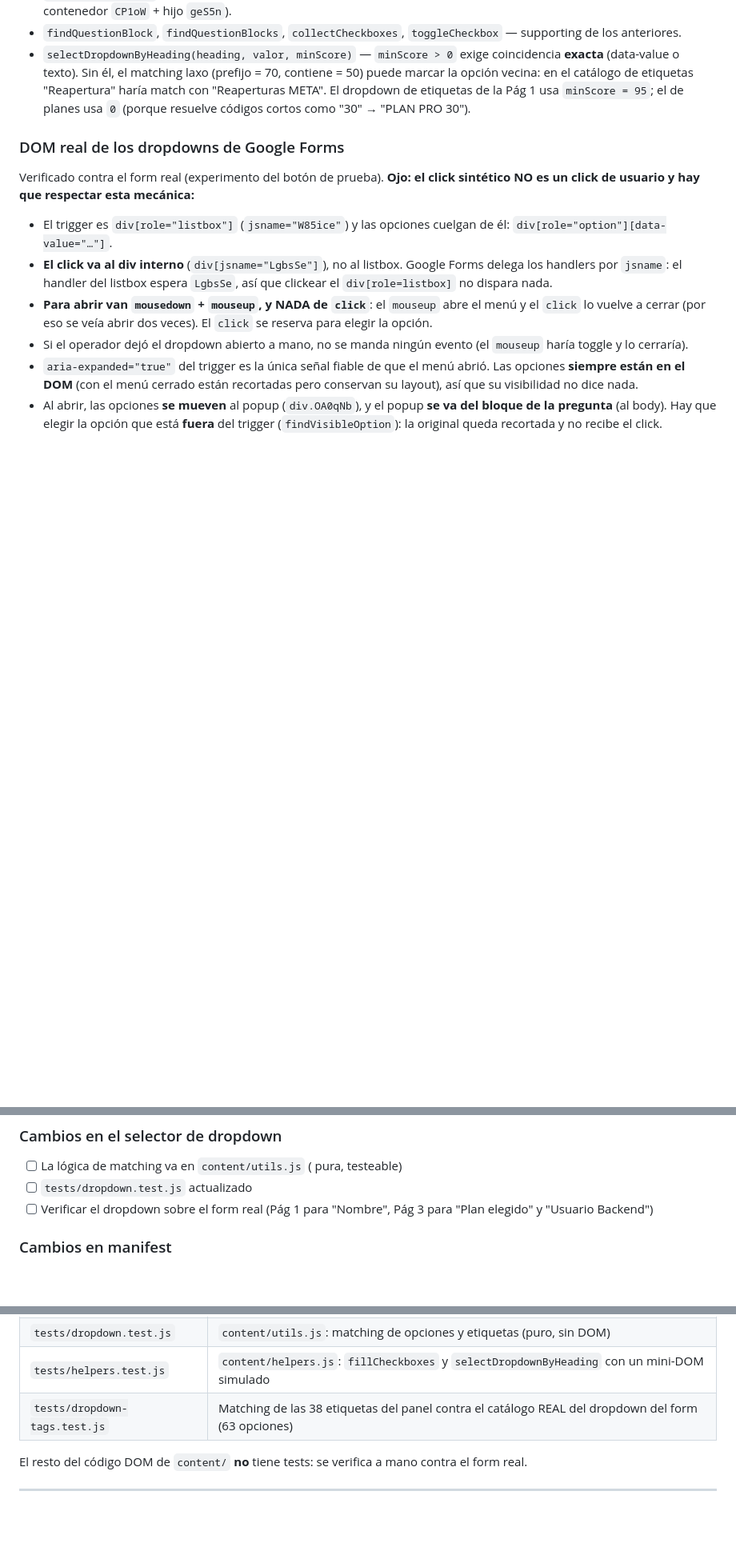
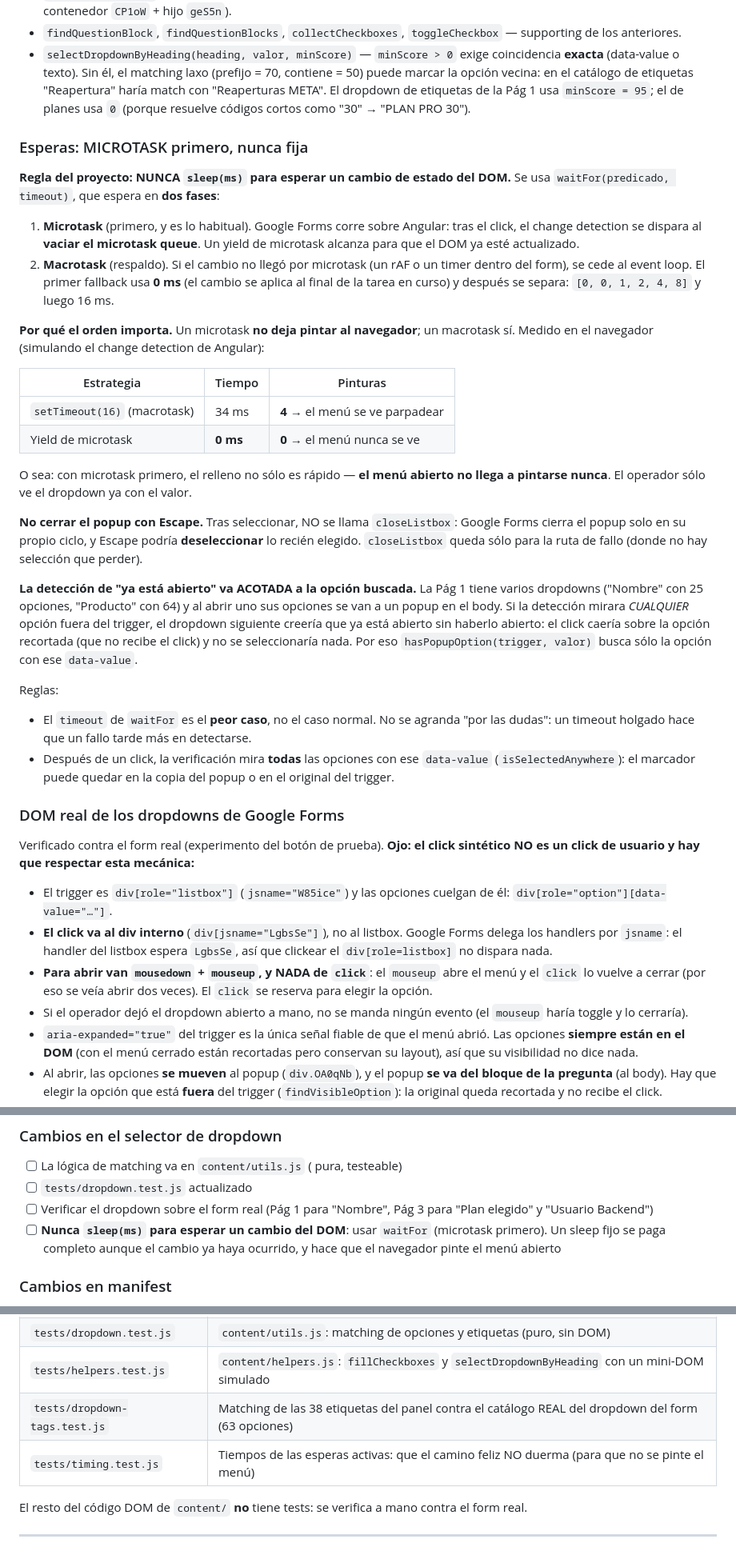
Before and after one commit to Bruno2204/form-filler, a Markdown page: AGENTS.md, 3 parts joined by grey strips. Shown at 80% size. Drawn GitHub-style; blank space fills up the shorter version.

```diff
--- a/AGENTS.md
+++ b/AGENTS.md
@@ -376,6 +376,53 @@ Antes se contaba un intento como un acierto y el panel podía dar un ✅ falso.
   etiquetas de la Pág 1 usa `minScore = 95`; el de planes usa `0` (porque
   resuelve códigos cortos como "30" → "PLAN PRO 30").
 
+### Esperas: MICROTASK primero, nunca fija
+
+**Regla del proyecto: NUNCA `sleep(ms)` para esperar un cambio de estado del
+DOM.** Se usa `waitFor(predicado, timeout)`, que espera en **dos fases**:
+
+1. **Microtask** (primero, y es lo habitual). Google Forms corre sobre Angular:
+   tras el click, el change detection se dispara al **vaciar el microtask
+   queue**. Un yield de microtask alcanza para que el DOM ya esté actualizado.
+2. **Macrotask** (respaldo). Si el cambio no llegó por microtask (un rAF o un
+   timer dentro del form), se cede al event loop. El primer fallback usa **0 ms**
+   (el cambio se aplica al final de la tarea en curso) y después se separa:
+   `[0, 0, 1, 2, 4, 8]` y luego 16 ms.
+
+**Por qué el orden importa.** Un microtask **no deja pintar al navegador**; un
+macrotask sí. Medido en el navegador (simulando el change detection de Angular):
+
+| Estrategia | Tiempo | Pinturas |
+|------------|--------|----------|
+| `setTimeout(16)` (macrotask) | 34 ms | **4** → el menú se ve parpadear |
+| Yield de microtask | **0 ms** | **0** → el menú nunca se ve |
+
+O sea: con microtask primero, el relleno no sólo es rápido — **el menú abierto
+no llega a pintarse nunca**. El operador sólo ve el dropdown ya con el valor.
+
+**No cerrar el popup con Escape.** Tras seleccionar, NO se llama
+`closeListbox`: Google Forms cierra el popup solo en su propio ciclo, y Escape
+podría **deseleccionar** lo recién elegido. `closeListbox` queda sólo para la
+ruta de fallo (donde no hay selección que perder).
+
+**La detección de "ya está abierto" va ACOTADA a la opción buscada.** La Pág 1
+tiene varios dropdowns ("Nombre" con 25 opciones, "Producto" con 64) y al abrir
+uno sus opciones se van a un popup en el body. Si la detección mirara
+*CUALQUIER* opción fuera del trigger, el dropdown siguiente creería que ya
+está abierto sin haberlo abierto: el click caería sobre la opción recortada
+(que no recibe el click) y no se seleccionaría nada. Por eso
+`hasPopupOption(trigger, valor)` busca sólo la opción con ese `data-value`.
+
+Reglas:
+
+- El `timeout` de `waitFor` es el **peor caso**, no el caso normal. No se
+  agranda "por las dudas": un timeout holgado hace que un fallo tarde más en
+  detectarse.
+- Después de un click, la verificación mira **todas** las opciones con ese
+  `data-value` (`isSelectedAnywhere`): el marcador puede quedar en la copia
+  del popup o en el original del trigger.
+
+
 ### DOM real de los dropdowns de Google Forms
 
 Verificado contra el form real (experimento del botón de prueba). **Ojo: el click
@@ -512,6 +559,9 @@ Migración legacy: si `input_cache_eid` contiene saltos de línea, se reparte en
 - [ ] `tests/dropdown.test.js` actualizado
 - [ ] Verificar el dropdown sobre el form real (Pág 1 para "Nombre", Pág 3 para "Plan
       elegido" y "Usuario Backend")
+- [ ] **Nunca `sleep(ms)` para esperar un cambio del DOM**: usar `waitFor`
+      (microtask primero). Un sleep fijo se paga completo aunque el cambio
+      ya haya ocurrido, y hace que el navegador pinte el menú abierto
 
 ### Cambios en manifest
 
@@ -549,6 +599,7 @@ Migración legacy: si `input_cache_eid` contiene saltos de línea, se reparte en
 | `tests/dropdown.test.js` | `content/utils.js`: matching de opciones y etiquetas (puro, sin DOM) |
 | `tests/helpers.test.js` | `content/helpers.js`: `fillCheckboxes` y `selectDropdownByHeading` con un mini-DOM simulado |
 | `tests/dropdown-tags.test.js` | Matching de las 38 etiquetas del panel contra el catálogo REAL del dropdown del form (63 opciones) |
+| `tests/timing.test.js` | Tiempos de las esperas activas: que el camino feliz NO duerma (para que no se pinte el menú) |
 
 El resto del código DOM de `content/` **no** tiene tests: se verifica a mano contra el form real.
 
```
Also changed, not shown: other parts of AGENTS.md (+58 -0 lines).
